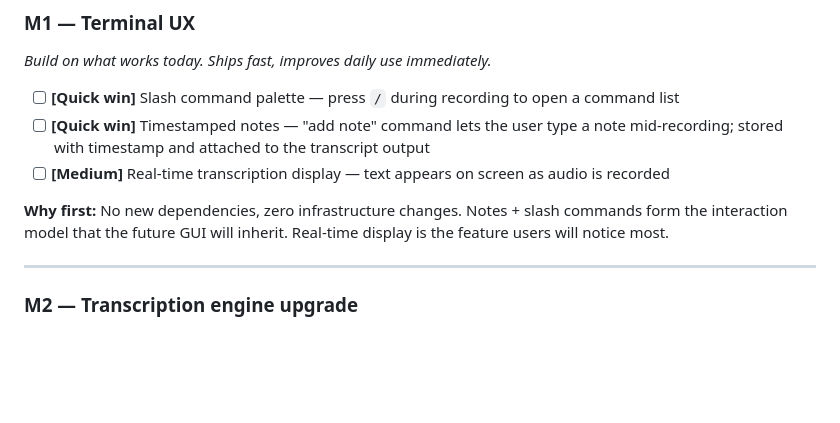
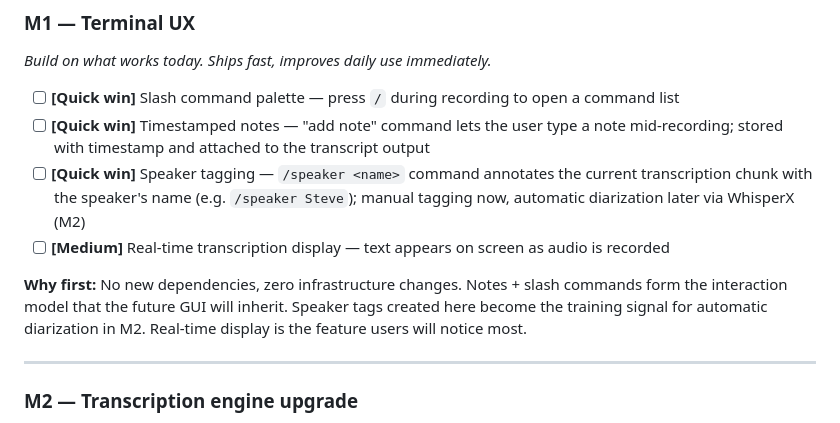
Before and after one commit to tomasz-zwak/audiotranscription, a Markdown page: todo.md, the part around the change. Drawn GitHub-style; blank space fills up the shorter version.

Commit message:
Add /speaker slash command to M1 roadmap
Lets users tag who is speaking in real time during recording; manual now,
feeds into WhisperX automatic diarization in M2.

Co-Authored-By: Claude Sonnet 4.6 <noreply@anthropic.com>

```diff
--- a/todo.md
+++ b/todo.md
@@ -14,9 +14,10 @@
 
 - [ ] **[Quick win]** Slash command palette — press `/` during recording to open a command list
 - [ ] **[Quick win]** Timestamped notes — "add note" command lets the user type a note mid-recording; stored with timestamp and attached to the transcript output
+- [ ] **[Quick win]** Speaker tagging — `/speaker <name>` command annotates the current transcription chunk with the speaker's name (e.g. `/speaker Steve`); manual tagging now, automatic diarization later via WhisperX (M2)
 - [ ] **[Medium]** Real-time transcription display — text appears on screen as audio is recorded
 
-**Why first:** No new dependencies, zero infrastructure changes. Notes + slash commands form the interaction model that the future GUI will inherit. Real-time display is the feature users will notice most.
+**Why first:** No new dependencies, zero infrastructure changes. Notes + slash commands form the interaction model that the future GUI will inherit. Speaker tags created here become the training signal for automatic diarization in M2. Real-time display is the feature users will notice most.
 
 ---
 
```
